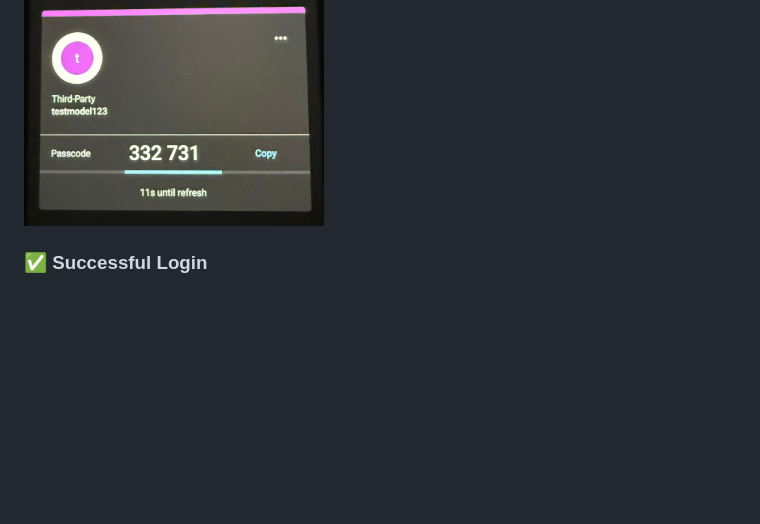
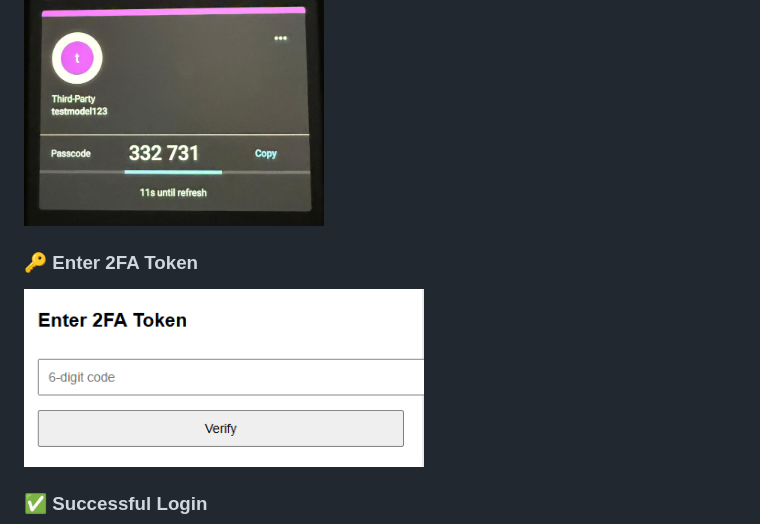
Before and after one commit to Narenpindi123/2FA_Authentication_System, a Markdown page: README.md, the part around the change. Rendered like a GitHub page; pictures changed too: Screenshots/Enter2fa.png (added); blank space fills up the shorter version.

Commit message:
enter2fa page

```diff
--- a/README.md
+++ b/README.md
@@ -57,6 +57,9 @@ This project implements a secure login system that combines traditional password
 <h3>🔄 Duo App – Code Display</h3>
 <img src="Screenshots/2fa.jpg" width="300">
 
+<h3>🔑 Enter 2FA Token</h3>
+<img src="Screenshots/Enter2fa.png" width="400">
+
 <h3>✅ Successful Login</h3>
 <img src="Screenshots/Welcome.png" width="400">
 
```
